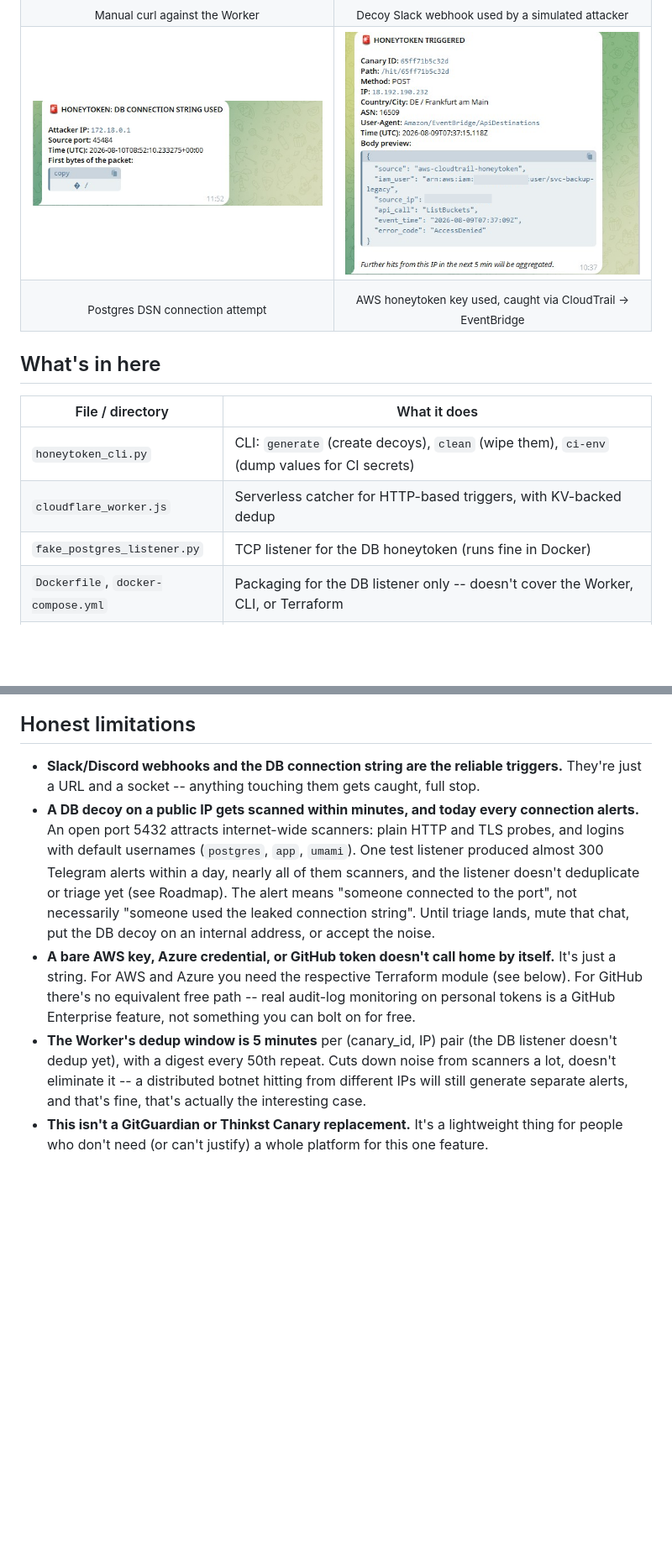
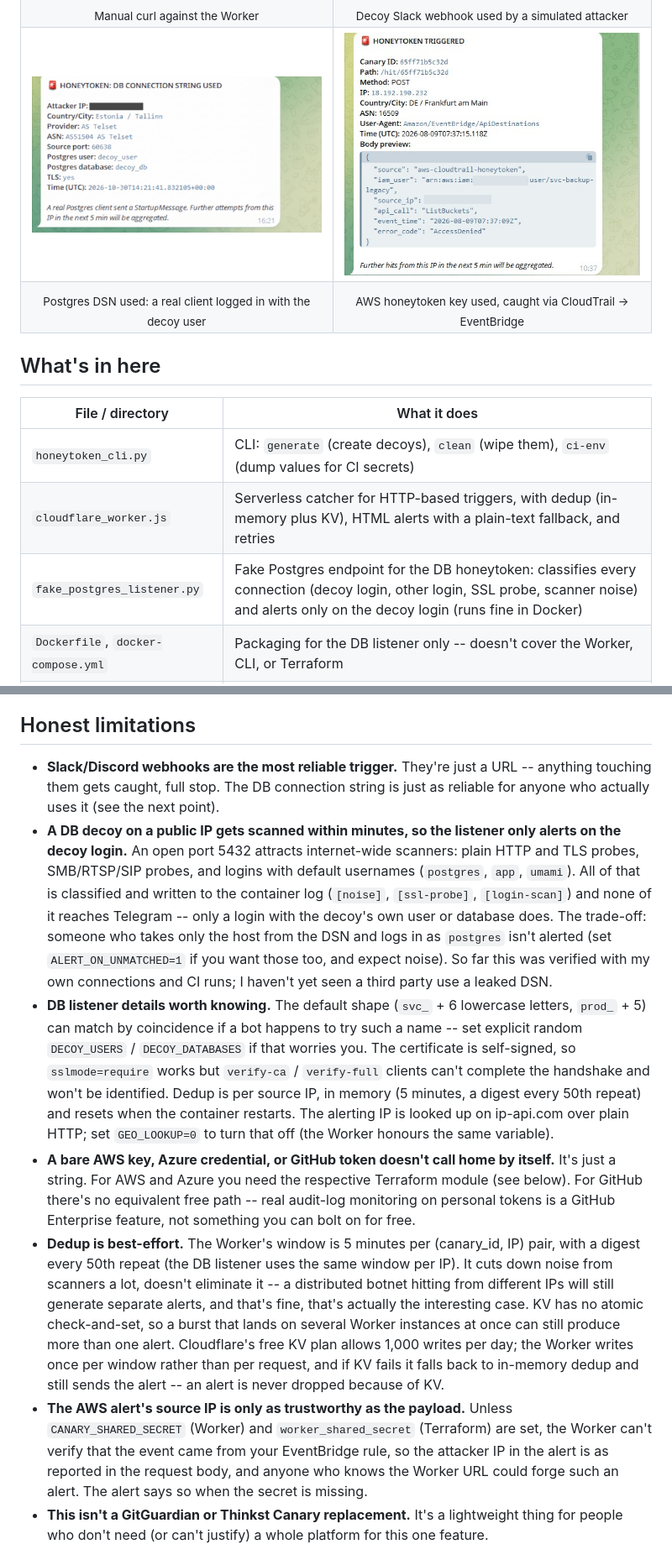
Before and after one commit to dblanko/honeytoken-ecosystem, a Markdown page: README.md, 2 parts joined by grey strips. Shown at 84% size. Rendered like a GitHub page; pictures changed too: docs/screenshots/alert-db-connection.png; blank space fills up the shorter version.

Commit message:
DB listener and Worker hardening; README update

```diff
--- a/README.md
+++ b/README.md
@@ -104,7 +107,7 @@ A leaked webhook, DB connection string, or AWS key gets used → an alert lands
 <td><img src="docs/screenshots/alert-aws-cloudtrail.png" width="400" alt="AWS CloudTrail alert"></td>
 </tr>
 <tr>
-<td align="center"><sub>Postgres DSN connection attempt</sub></td>
+<td align="center"><sub>Postgres DSN used: a real client logged in with the decoy user</sub></td>
 <td align="center"><sub>AWS honeytoken key used, caught via CloudTrail → EventBridge</sub></td>
 </tr>
 </table>
@@ -114,8 +117,8 @@ A leaked webhook, DB connection string, or AWS key gets used → an alert lands
 | File / directory | What it does |
 |---|---|
 | `honeytoken_cli.py` | CLI: `generate` (create decoys), `clean` (wipe them), `ci-env` (dump values for CI secrets) |
-| `cloudflare_worker.js` | Serverless catcher for HTTP-based triggers, with KV-backed dedup |
-| `fake_postgres_listener.py` | TCP listener for the DB honeytoken (runs fine in Docker) |
+| `cloudflare_worker.js` | Serverless catcher for HTTP-based triggers, with dedup (in-memory plus KV), HTML alerts with a plain-text fallback, and retries |
+| `fake_postgres_listener.py` | Fake Postgres endpoint for the DB honeytoken: classifies every connection (decoy login, other login, SSL probe, scanner noise) and alerts only on the decoy login (runs fine in Docker) |
 | `Dockerfile`, `docker-compose.yml` | Packaging for the DB listener only -- doesn't cover the Worker, CLI, or Terraform |
 | `terraform/` | AWS: IAM user with no permissions + CloudTrail (with a data-event selector scoped to a decoy S3 bucket) + EventBridge -> Worker, no Lambda |
 | `azure/` | Azure: App Registration + Service Principal with zero roles + Event Grid on Activity Log -> Worker. Deploys cleanly but the core detection does not currently work -- see the Azure section below for what was tested and why |
@@ -322,10 +344,12 @@ Cleanup: `python honeytoken_cli.py clean --vault ./decoys/tokens_vault.json --ye
 
 ## Honest limitations
 
-- **Slack/Discord webhooks and the DB connection string are the reliable triggers.** They're just a URL and a socket -- anything touching them gets caught, full stop.
-- **A DB decoy on a public IP gets scanned within minutes, and today every connection alerts.** An open port 5432 attracts internet-wide scanners: plain HTTP and TLS probes, and logins with default usernames (`postgres`, `app`, `umami`). One test listener produced almost 300 Telegram alerts within a day, nearly all of them scanners, and the listener doesn't deduplicate or triage yet (see Roadmap). The alert means "someone connected to the port", not necessarily "someone used the leaked connection string". Until triage lands, mute that chat, put the DB decoy on an internal address, or accept the noise.
+- **Slack/Discord webhooks are the most reliable trigger.** They're just a URL -- anything touching them gets caught, full stop. The DB connection string is just as reliable for anyone who actually uses it (see the next point).
+- **A DB decoy on a public IP gets scanned within minutes, so the listener only alerts on the decoy login.** An open port 5432 attracts internet-wide scanners: plain HTTP and TLS probes, SMB/RTSP/SIP probes, and logins with default usernames (`postgres`, `app`, `umami`). All of that is classified and written to the container log (`[noise]`, `[ssl-probe]`, `[login-scan]`) and none of it reaches Telegram -- only a login with the decoy's own user or database does. The trade-off: someone who takes only the host from the DSN and logs in as `postgres` isn't alerted (set `ALERT_ON_UNMATCHED=1` if you want those too, and expect noise). So far this was verified with my own connections and CI runs; I haven't yet seen a third party use a leaked DSN.
+- **DB listener details worth knowing.** The default shape (`svc_` + 6 lowercase letters, `prod_` + 5) can match by coincidence if a bot happens to try such a name -- set explicit random `DECOY_USERS` / `DECOY_DATABASES` if that worries you. The certificate is self-signed, so `sslmode=require` works but `verify-ca` / `verify-full` clients can't complete the handshake and won't be identified. Dedup is per source IP, in memory (5 minutes, a digest every 50th repeat) and resets when the container restarts. The alerting IP is looked up on ip-api.com over plain HTTP; set `GEO_LOOKUP=0` to turn that off (the Worker honours the same variable).
 - **A bare AWS key, Azure credential, or GitHub token doesn't call home by itself.** It's just a string. For AWS and Azure you need the respective Terraform module (see below). For GitHub there's no equivalent free path -- real audit-log monitoring on personal tokens is a GitHub Enterprise feature, not something you can bolt on for free.
-- **The Worker's dedup window is 5 minutes** per (canary_id, IP) pair (the DB listener doesn't dedup yet), with a digest every 50th repeat. Cuts down noise from scanners a lot, doesn't eliminate it -- a distributed botnet hitting from different IPs will still generate separate alerts, and that's fine, that's actually the interesting case.
+- **Dedup is best-effort.** The Worker's window is 5 minutes per (canary_id, IP) pair, with a digest every 50th repeat (the DB listener uses the same window per IP). It cuts down noise from scanners a lot, doesn't eliminate it -- a distributed botnet hitting from different IPs will still generate separate alerts, and that's fine, that's actually the interesting case. KV has no atomic check-and-set, so a burst that lands on several Worker instances at once can still produce more than one alert. Cloudflare's free KV plan allows 1,000 writes per day; the Worker writes once per window rather than per request, and if KV fails it falls back to in-memory dedup and still sends the alert -- an alert is never dropped because of KV.
+- **The AWS alert's source IP is only as trustworthy as the payload.** Unless `CANARY_SHARED_SECRET` (Worker) and `worker_shared_secret` (Terraform) are set, the Worker can't verify that the event came from your EventBridge rule, so the attacker IP in the alert is as reported in the request body, and anyone who knows the Worker URL could forge such an alert. The alert says so when the secret is missing.
 - **This isn't a GitGuardian or Thinkst Canary replacement.** It's a lightweight thing for people who don't need (or can't justify) a whole platform for this one feature.
 
 ## AWS gotchas (learned by actually testing this, not by reading docs)
```
Also changed, not shown: other parts of README.md (+33 -9 lines), 3 other files.
